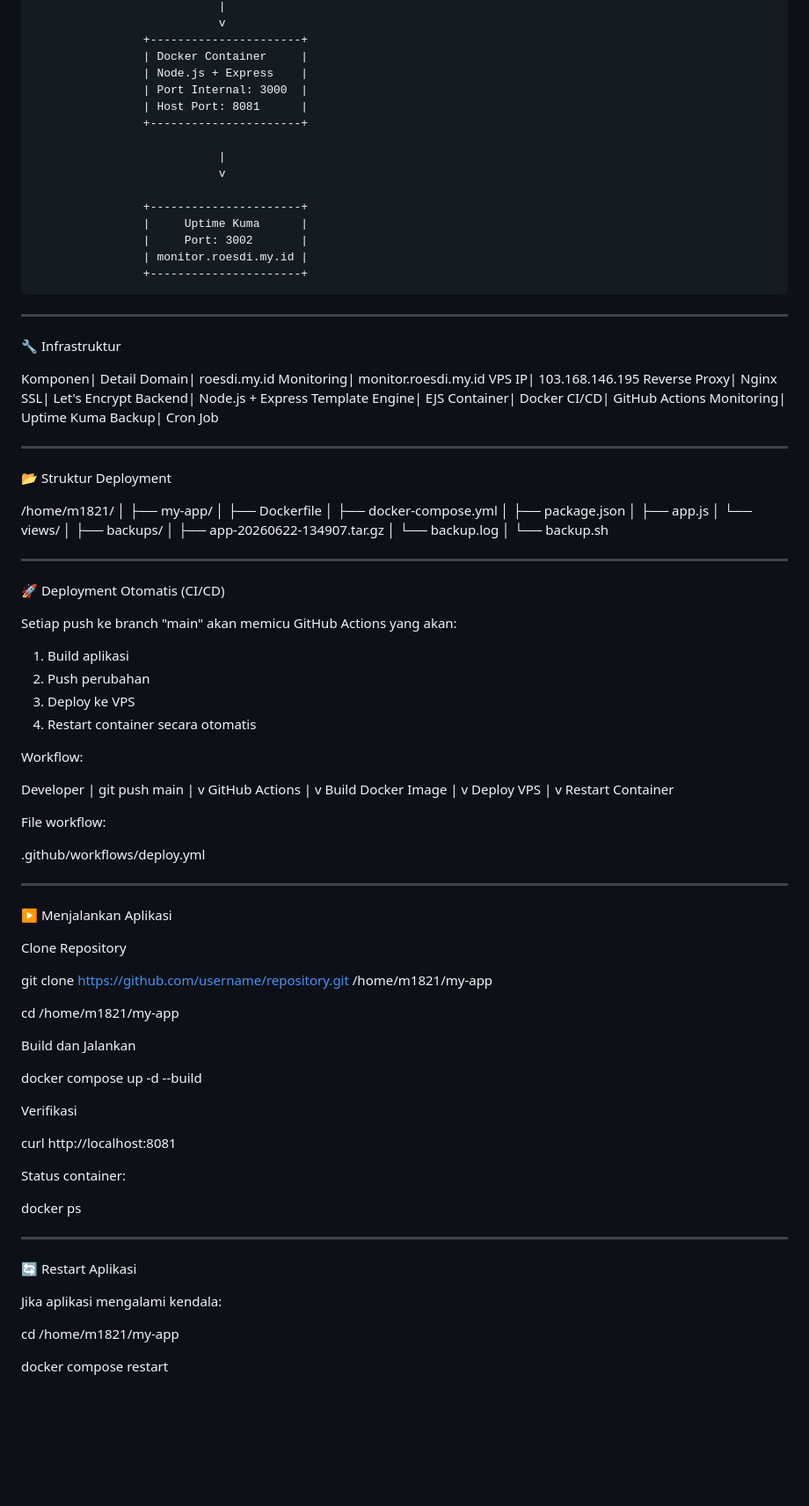
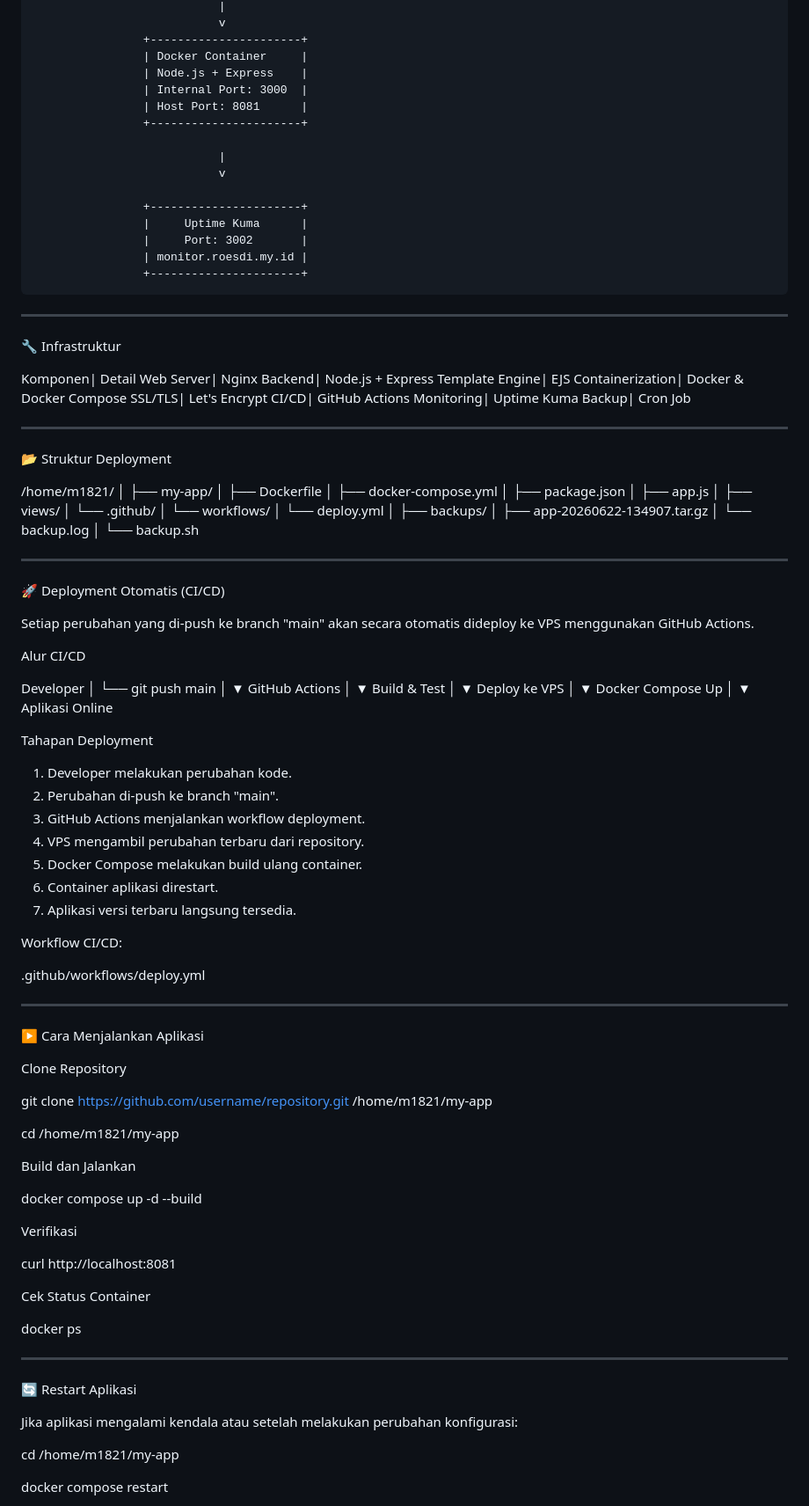
Before and after one commit to r18211949/uas-sentul, a Markdown page: README.md, the part around one of its changes. Shown at 88% size. GitHub-like rendering; blank space fills up the shorter version.

```diff
--- a/README.md
+++ b/README.md
@@ -42,7 +51,7 @@ Fitur yang diimplementasikan:
                     +----------------------+
                     | Docker Container     |
                     | Node.js + Express    |
-                    | Port Internal: 3000  |
+                    | Internal Port: 3000  |
                     | Host Port: 8081      |
                     +----------------------+
 
@@ -60,14 +69,11 @@ Fitur yang diimplementasikan:
 🔧 Infrastruktur
 
 Komponen| Detail
-Domain| roesdi.my.id
-Monitoring| monitor.roesdi.my.id
-VPS IP| 103.168.146.195
-Reverse Proxy| Nginx
-SSL| Let's Encrypt
+Web Server| Nginx
 Backend| Node.js + Express
 Template Engine| EJS
-Container| Docker
+Containerization| Docker & Docker Compose
+SSL/TLS| Let's Encrypt
 CI/CD| GitHub Actions
 Monitoring| Uptime Kuma
 Backup| Cron Job
@@ -83,7 +89,10 @@ Backup| Cron Job
 │   ├── docker-compose.yml
 │   ├── package.json
 │   ├── app.js
-│   └── views/
+│   ├── views/
+│   └── .github/
+│       └── workflows/
+│           └── deploy.yml
 │
 ├── backups/
 │   ├── app-20260622-134907.tar.gz
@@ -95,38 +104,46 @@ Backup| Cron Job
 
 🚀 Deployment Otomatis (CI/CD)
 
-Setiap push ke branch "main" akan memicu GitHub Actions yang akan:
+Setiap perubahan yang di-push ke branch "main" akan secara otomatis dideploy ke VPS menggunakan GitHub Actions.
 
-1. Build aplikasi
-2. Push perubahan
-3. Deploy ke VPS
-4. Restart container secara otomatis
-
-Workflow:
+Alur CI/CD
 
 Developer
-    |
-git push main
-    |
-    v
-GitHub Actions
-    |
-    v
-Build Docker Image
-    |
-    v
-Deploy VPS
-    |
-    v
-Restart Container
+    │
+    └── git push main
+             │
+             ▼
+     GitHub Actions
+             │
+             ▼
+      Build & Test
+             │
+             ▼
+      Deploy ke VPS
+             │
+             ▼
+    Docker Compose Up
+             │
+             ▼
+      Aplikasi Online
 
-File workflow:
+Tahapan Deployment
+
+1. Developer melakukan perubahan kode.
+2. Perubahan di-push ke branch "main".
+3. GitHub Actions menjalankan workflow deployment.
+4. VPS mengambil perubahan terbaru dari repository.
+5. Docker Compose melakukan build ulang container.
+6. Container aplikasi direstart.
+7. Aplikasi versi terbaru langsung tersedia.
+
+Workflow CI/CD:
 
 .github/workflows/deploy.yml
 
 ---
 
-▶️ Menjalankan Aplikasi
+▶️ Cara Menjalankan Aplikasi
 
 Clone Repository
 
@@ -142,7 +159,7 @@ Verifikasi
 
 curl http://localhost:8081
 
-Status container:
+Cek Status Container
 
 docker ps
 
@@ -150,7 +167,7 @@ docker ps
 
 🔄 Restart Aplikasi
 
-Jika aplikasi mengalami kendala:
+Jika aplikasi mengalami kendala atau setelah melakukan perubahan konfigurasi:
 
 cd /home/m1821/my-app
 
```
Also changed, not shown: other parts of README.md (+62 -27 lines).
